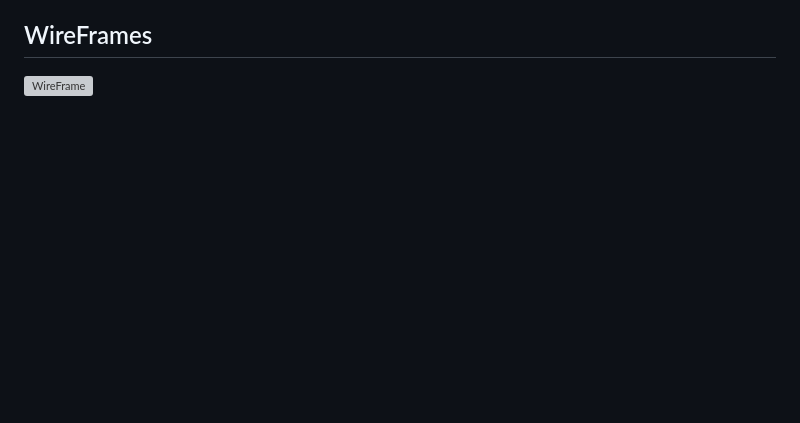
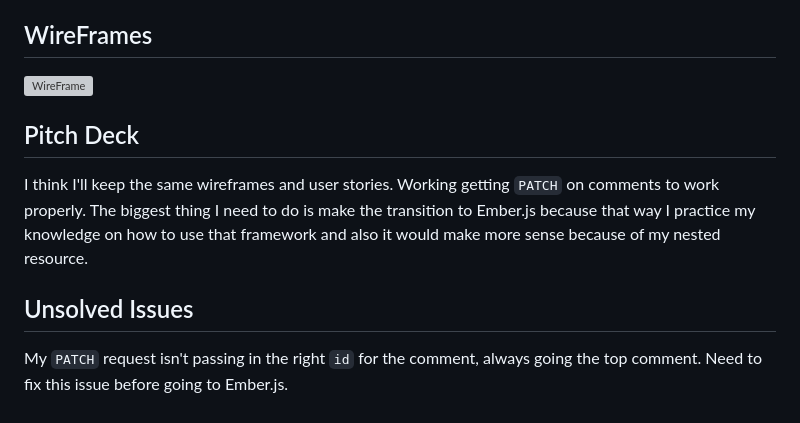
Before and after one commit to lbreguet/createBook, a Markdown page: README.md, the part around the change printed below. Drawn GitHub-style; blank space fills up the shorter version; grey boxes are pictures that could not be loaded.

```diff
--- a/README.md
+++ b/README.md
@@ -43,3 +58,17 @@ because
 ## WireFrames
 
 ![WireFrame](https://github.com/lbreguet/createBook/blob/comments/assets/img/FullSizeRender.jpg "WireFrame")
+
+
+## Pitch Deck
+
+I think I'll keep the same wireframes and user stories. Working getting `PATCH`
+on comments to work properly. The biggest thing I need to do is make the
+transition to Ember.js because that way I practice my knowledge on how to use
+that framework and also it would make more sense because of my nested resource.
+
+
+## Unsolved Issues
+
+My `PATCH` request isn't passing in the right `id` for the comment, always going
+the top comment. Need to fix this issue before going to Ember.js.
```
Also changed, not shown: other parts of README.md (+17 -2 lines), assets/img/app-screen.png (added).
